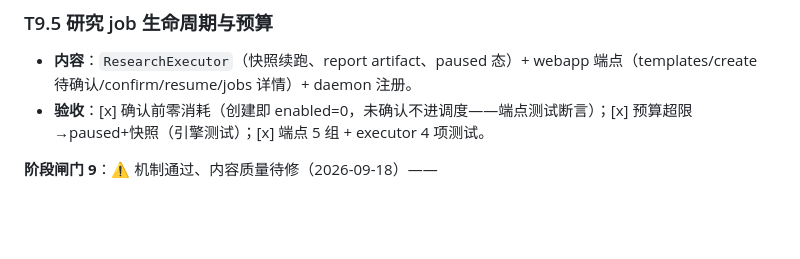
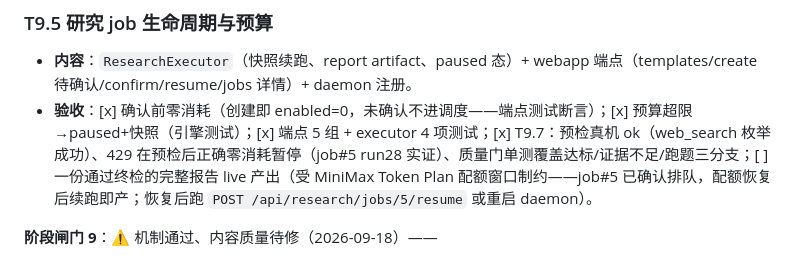
Before and after one commit to gadfly-hbo/data-collection, a Markdown page: TASKS.md, the part around the change. Rendered like a GitHub page; blank space fills up the shorter version.

Commit message:
docs(T9.7): 三道防线交付记录——预检真机通过、429 零消耗暂停实证（job#5 排队待配额）

```diff
--- a/TASKS.md
+++ b/TASKS.md
@@ -337,7 +337,7 @@
 - **验收**：[x] 两模板注册且 validateTemplate 通过（skeleton 参数化：仅维度/prompt 差异，引擎与执行器零改动）；[ ] live 各跑通一份报告（商圈报告验证通过后按同流程发起）。
 ### T9.5 研究 job 生命周期与预算
 - **内容**：`ResearchExecutor`（快照续跑、report artifact、paused 态）+ webapp 端点（templates/create 待确认/confirm/resume/jobs 详情）+ daemon 注册。
-- **验收**：[x] 确认前零消耗（创建即 enabled=0，未确认不进调度——端点测试断言）；[x] 预算超限→paused+快照（引擎测试）；[x] 端点 5 组 + executor 4 项测试。
+- **验收**：[x] 确认前零消耗（创建即 enabled=0，未确认不进调度——端点测试断言）；[x] 预算超限→paused+快照（引擎测试）；[x] 端点 5 组 + executor 4 项测试；[x] T9.7：预检真机 ok（web_search 枚举成功）、429 在预检后正确零消耗暂停（job#5 run28 实证）、质量门单测覆盖达标/证据不足/跑题三分支；[ ] 一份通过终检的完整报告 live 产出（受 MiniMax Token Plan 配额窗口制约——job#5 已确认排队，配额恢复后续跑即产；恢复后跑 `POST /api/research/jobs/5/resume` 或重启 daemon）。
 
 **阶段闸门 9**：⚠️ 机制通过、内容质量待修（2026-09-18）——
 - 机制全链路实证 ✅：job#4 创建→确认（enabled:0 守门）→首跑在 research 节点被溯源防线拦截（真实拒绝编造）→ 修复工具证据收集后续跑 → 5 节点全 done（validate 判 NEED_FIX、fix 按门控执行）→ report artifact 8693 字，累计 109.7k tokens；断点续跑、暂停快照、预算、门控在生产路径全部走过。
```
